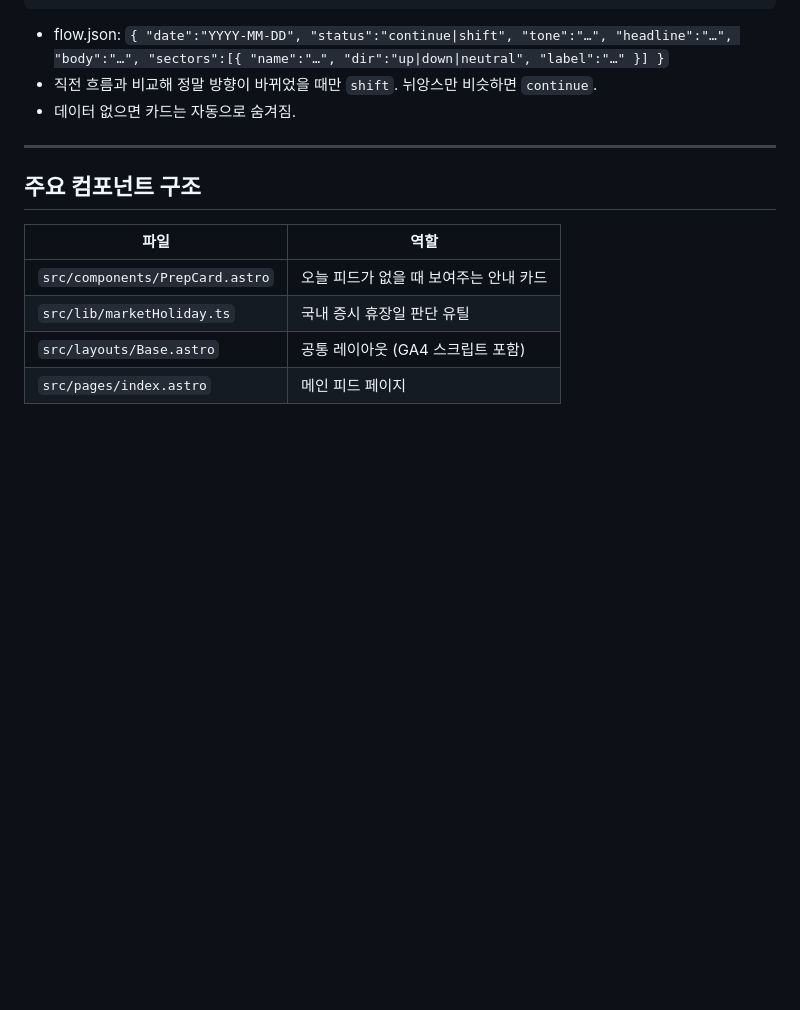
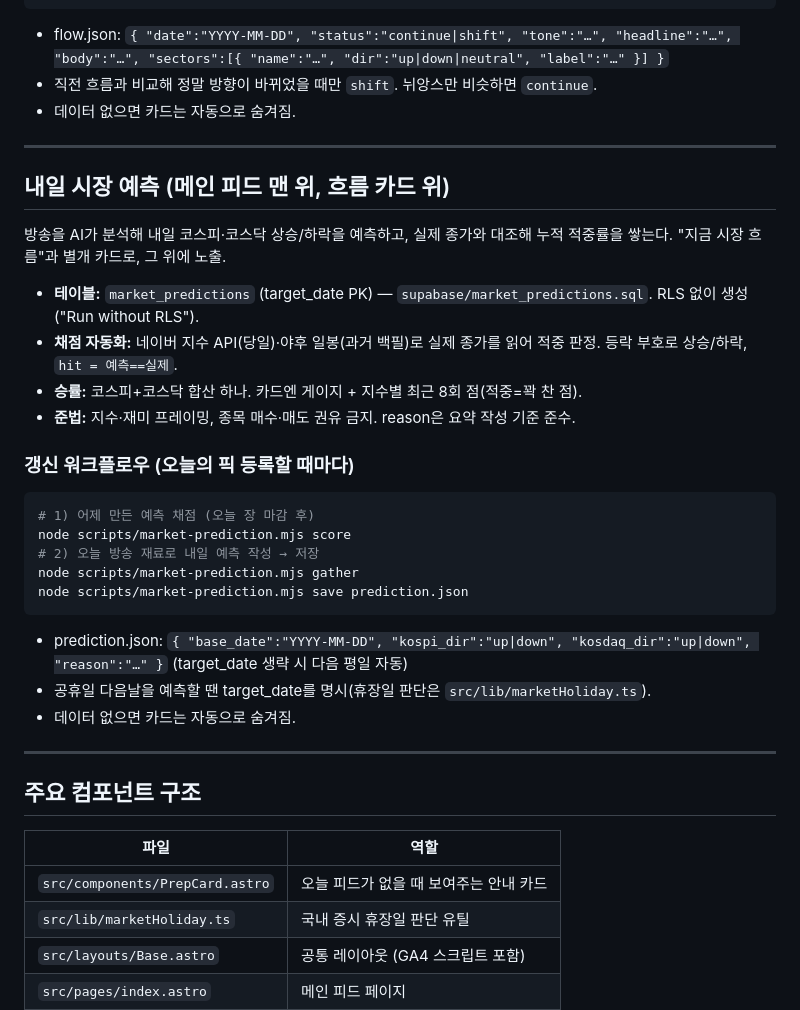
Before and after one commit to 20friday/jusikyoyo, a Markdown page: CLAUDE.md, the part around the change. GitHub-like rendering; blank space fills up the shorter version.

Commit message:
docs: 내일 시장 예측 워크플로우 CLAUDE.md 추가
Co-Authored-By: Claude Opus 4.8 <noreply@anthropic.com>

````diff
--- a/CLAUDE.md
+++ b/CLAUDE.md
@@ -152,6 +152,28 @@ node scripts/market-flow.mjs save flow.json
 
 ---
 
+## 내일 시장 예측 (메인 피드 맨 위, 흐름 카드 위)
+방송을 AI가 분석해 내일 코스피·코스닥 상승/하락을 예측하고, 실제 종가와 대조해 누적 적중률을 쌓는다. "지금 시장 흐름"과 별개 카드로, 그 위에 노출.
+
+- **테이블:** `market_predictions` (target_date PK) — `supabase/market_predictions.sql`. RLS 없이 생성("Run without RLS").
+- **채점 자동화:** 네이버 지수 API(당일)·야후 일봉(과거 백필)로 실제 종가를 읽어 적중 판정. 등락 부호로 상승/하락, `hit = 예측==실제`.
+- **승률:** 코스피+코스닥 합산 하나. 카드엔 게이지 + 지수별 최근 8회 점(적중=꽉 찬 점).
+- **준법:** 지수·재미 프레이밍, 종목 매수·매도 권유 금지. reason은 요약 작성 기준 준수.
+
+### 갱신 워크플로우 (오늘의 픽 등록할 때마다)
+```bash
+# 1) 어제 만든 예측 채점 (오늘 장 마감 후)
+node scripts/market-prediction.mjs score
+# 2) 오늘 방송 재료로 내일 예측 작성 → 저장
+node scripts/market-prediction.mjs gather
+node scripts/market-prediction.mjs save prediction.json
+```
+- prediction.json: `{ "base_date":"YYYY-MM-DD", "kospi_dir":"up|down", "kosdaq_dir":"up|down", "reason":"…" }` (target_date 생략 시 다음 평일 자동)
+- 공휴일 다음날을 예측할 땐 target_date를 명시(휴장일 판단은 `src/lib/marketHoliday.ts`).
+- 데이터 없으면 카드는 자동으로 숨겨짐.
+
+---
+
 ## 주요 컴포넌트 구조
 | 파일 | 역할 |
 |------|------|
````
